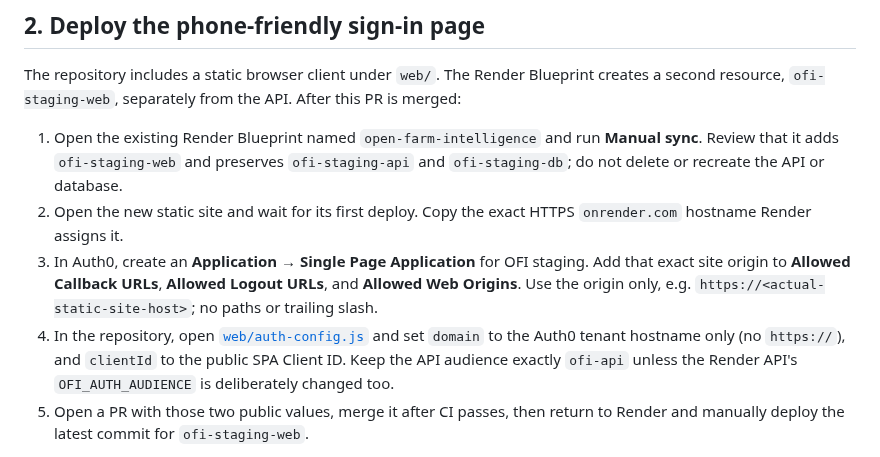
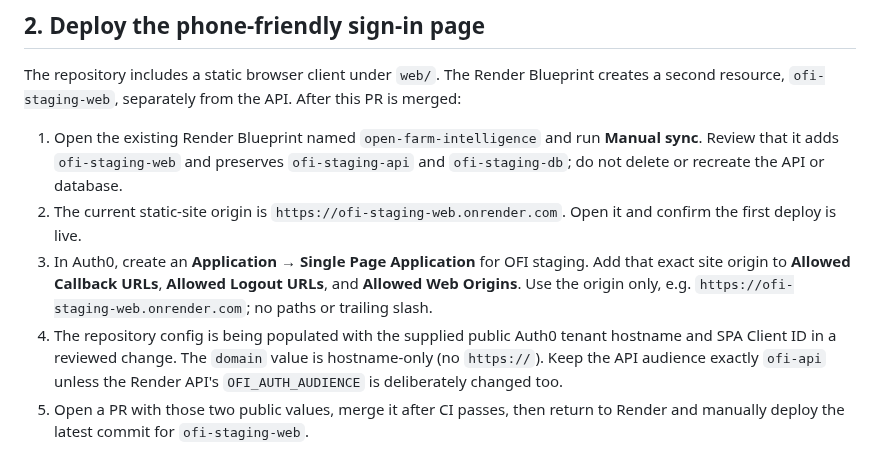
Before and after one commit to vkraj1123/Open-farm-intelligence, a Markdown page: docs/auth0-google-sms-staging.md, the part around the change. Rendered like a GitHub page.

Commit message:
Document OFI staging Auth0 callback origin

```diff
--- a/docs/auth0-google-sms-staging.md
+++ b/docs/auth0-google-sms-staging.md
@@ -27,16 +27,12 @@ After this PR is merged:
    **Manual sync**. Review that it adds `ofi-staging-web` and preserves
    `ofi-staging-api` and `ofi-staging-db`; do not delete or recreate the API
    or database.
-2. Open the new static site and wait for its first deploy. Copy the exact HTTPS
-   `onrender.com` hostname Render assigns it.
+2. The current static-site origin is `https://ofi-staging-web.onrender.com`. Open it and confirm the first deploy is live.
 3. In Auth0, create an **Application → Single Page Application** for OFI
    staging. Add that exact site origin to **Allowed Callback URLs**, **Allowed
    Logout URLs**, and **Allowed Web Origins**. Use the origin only, e.g.
-   `https://<actual-static-site-host>`; no paths or trailing slash.
-4. In the repository, open
-   [`web/auth-config.js`](../web/auth-config.js) and set `domain` to the
-   Auth0 tenant hostname only (no `https://`), and `clientId` to the public
-   SPA Client ID. Keep the API audience exactly `ofi-api` unless the Render
+   `https://ofi-staging-web.onrender.com`; no paths or trailing slash.
+4. The repository config is being populated with the supplied public Auth0 tenant hostname and SPA Client ID in a reviewed change. The `domain` value is hostname-only (no `https://`). Keep the API audience exactly `ofi-api` unless the Render
    API's `OFI_AUTH_AUDIENCE` is deliberately changed too.
 5. Open a PR with those two public values, merge it after CI passes, then return
    to Render and manually deploy the latest commit for `ofi-staging-web`.
```
